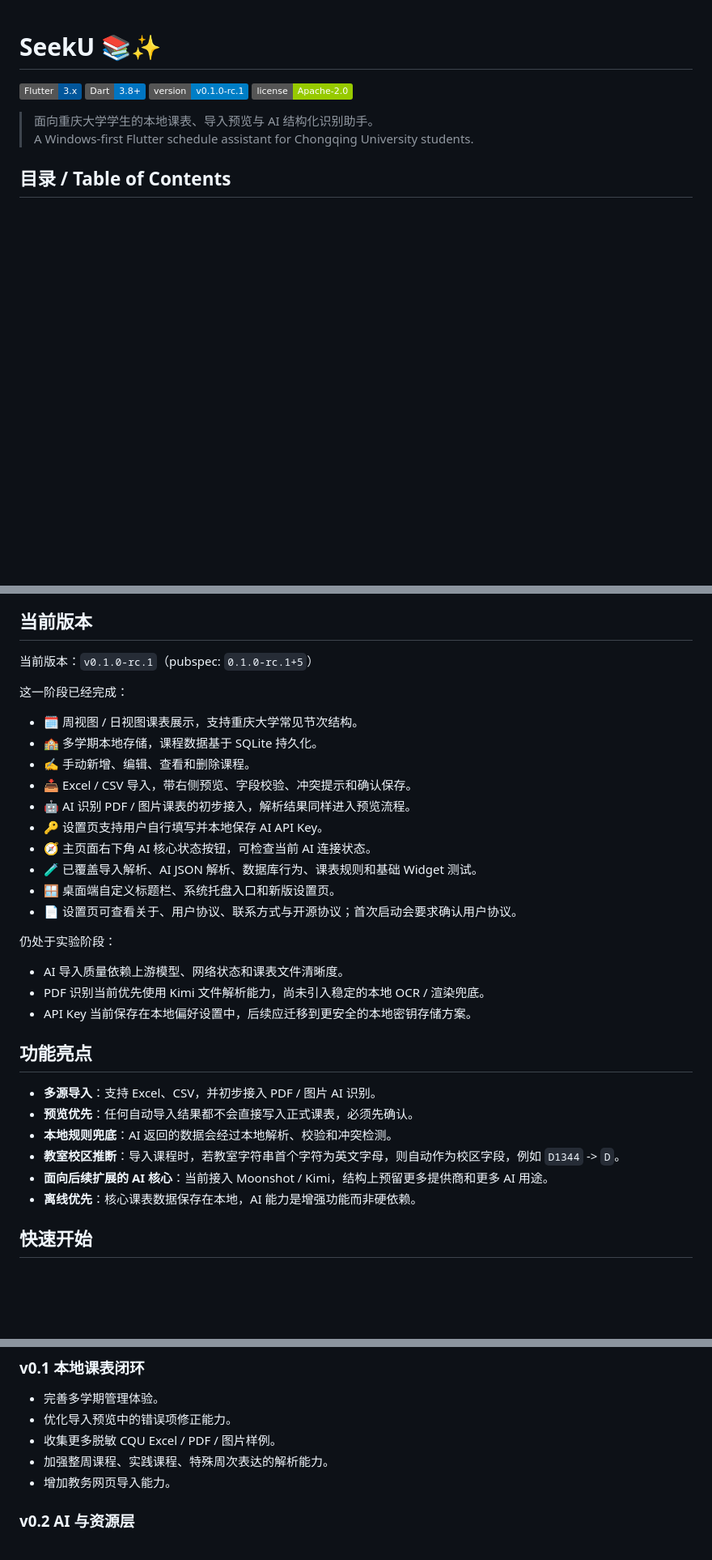
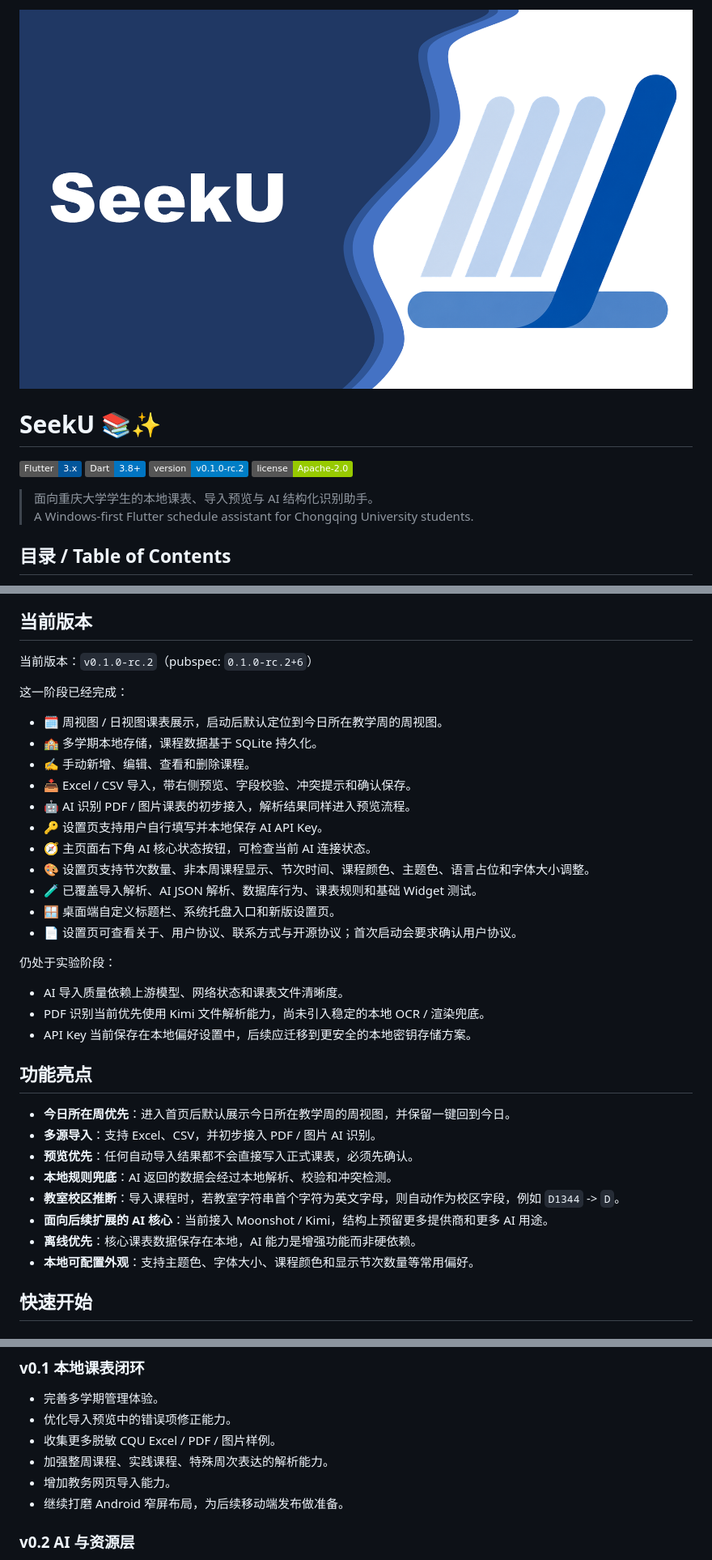
Before and after one commit to Tokiperson/seeku, a Markdown page: README.md, 3 parts joined by grey strips. Shown: that part at 81% size. Drawn GitHub-style; pictures changed too: docs/seeku.png (added); badges without logos; blank space fills up the shorter version.

```diff
--- a/README.md
+++ b/README.md
@@ -1,8 +1,10 @@
+![SeekU](docs/seeku.png)
+
 # SeekU 📚✨
 
 [![Flutter](https://img.shields.io/badge/Flutter-3.x-02569B?logo=flutter&logoColor=white)](https://flutter.dev/)
 [![Dart](https://img.shields.io/badge/Dart-3.8%2B-0175C2?logo=dart&logoColor=white)](https://dart.dev/)
-[![Version](https://img.shields.io/badge/version-v0.1.0--rc.1-blue)](pubspec.yaml)
+[![Version](https://img.shields.io/badge/version-v0.1.0--rc.2-blue)](pubspec.yaml)
 [![License](https://img.shields.io/badge/license-Apache--2.0-green)](LICENSE)
 
 > 面向重庆大学学生的本地课表、导入预览与 AI 结构化识别助手。<br>
@@ -39,17 +41,18 @@ SeekU 是一个基于 Flutter 的课表管理应用，面向重庆大学学生
 
 ## 当前版本
 
-当前版本：`v0.1.0-rc.1`（pubspec: `0.1.0-rc.1+5`）
+当前版本：`v0.1.0-rc.2`（pubspec: `0.1.0-rc.2+6`）
 
 这一阶段已经完成：
 
-- 🗓️ 周视图 / 日视图课表展示，支持重庆大学常见节次结构。
+- 🗓️ 周视图 / 日视图课表展示，启动后默认定位到今日所在教学周的周视图。
 - 🏫 多学期本地存储，课程数据基于 SQLite 持久化。
 - ✍️ 手动新增、编辑、查看和删除课程。
 - 📥 Excel / CSV 导入，带右侧预览、字段校验、冲突提示和确认保存。
 - 🤖 AI 识别 PDF / 图片课表的初步接入，解析结果同样进入预览流程。
 - 🔑 设置页支持用户自行填写并本地保存 AI API Key。
 - 🧭 主页面右下角 AI 核心状态按钮，可检查当前 AI 连接状态。
+- 🎨 设置页支持节次数量、非本周课程显示、节次时间、课程颜色、主题色、语言占位和字体大小调整。
 - 🧪 已覆盖导入解析、AI JSON 解析、数据库行为、课表规则和基础 Widget 测试。
 - 🪟 桌面端自定义标题栏、系统托盘入口和新版设置页。
 - 📄 设置页可查看关于、用户协议、联系方式与开源协议；首次启动会要求确认用户协议。
@@ -62,12 +65,14 @@ SeekU 是一个基于 Flutter 的课表管理应用，面向重庆大学学生
 
 ## 功能亮点
 
+- **今日所在周优先**：进入首页后默认展示今日所在教学周的周视图，并保留一键回到今日。
 - **多源导入**：支持 Excel、CSV，并初步接入 PDF / 图片 AI 识别。
 - **预览优先**：任何自动导入结果都不会直接写入正式课表，必须先确认。
 - **本地规则兜底**：AI 返回的数据会经过本地解析、校验和冲突检测。
 - **教室校区推断**：导入课程时，若教室字符串首个字符为英文字母，则自动作为校区字段，例如 `D1344` -> `D`。
 - **面向后续扩展的 AI 核心**：当前接入 Moonshot / Kimi，结构上预留更多提供商和更多 AI 用途。
 - **离线优先**：核心课表数据保存在本地，AI 能力是增强功能而非硬依赖。
+- **本地可配置外观**：支持主题色、字体大小、课程颜色和显示节次数量等常用偏好。
 
 ## 快速开始
 
@@ -217,6 +223,7 @@ lib/
 - 收集更多脱敏 CQU Excel / PDF / 图片样例。
 - 加强整周课程、实践课程、特殊周次表达的解析能力。
 - 增加教务网页导入能力。
+- 继续打磨 Android 窄屏布局，为后续移动端发布做准备。
 
 ### v0.2 AI 与资源层
 
```
Also changed, not shown: other parts of README.md (+16 -10 lines).
